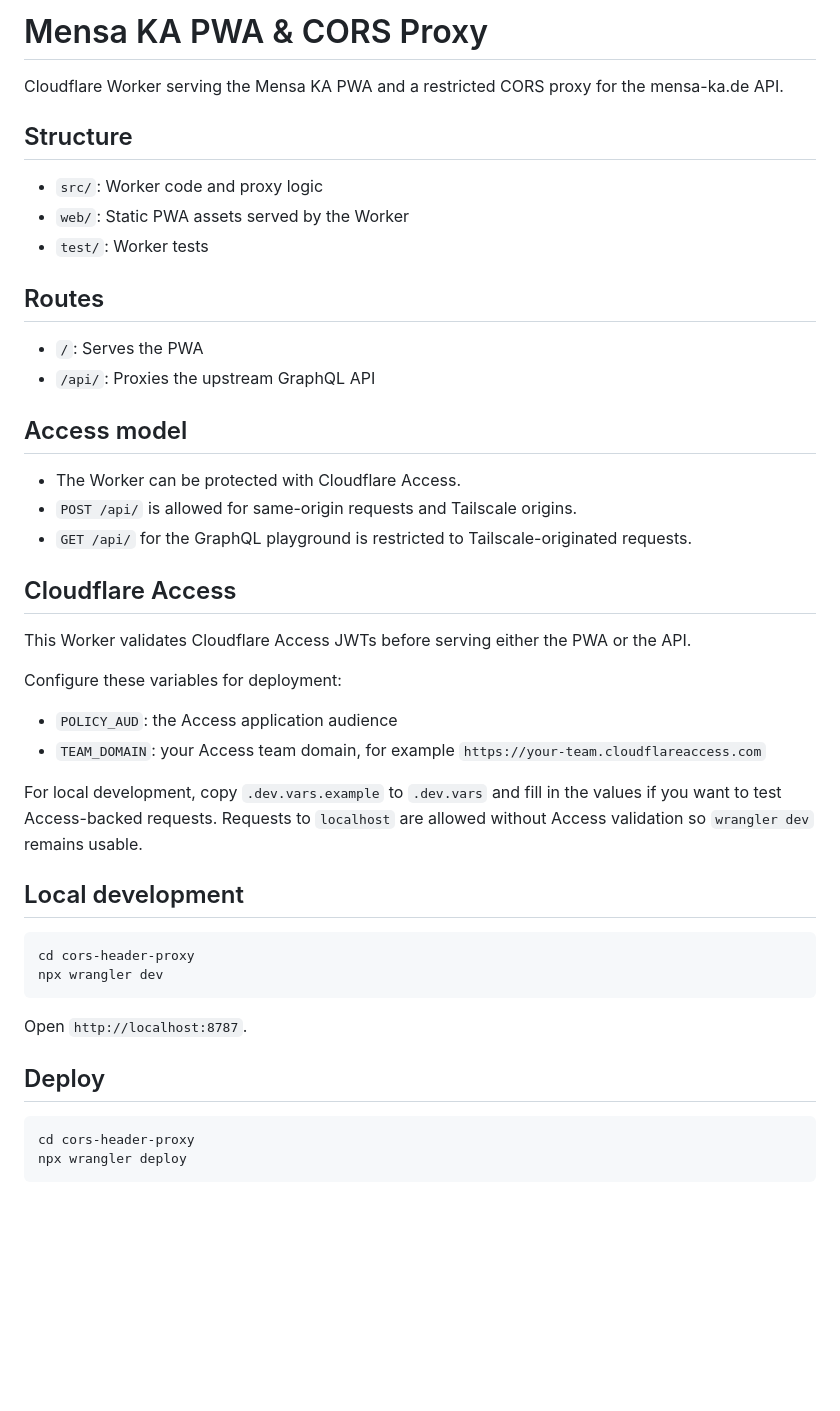
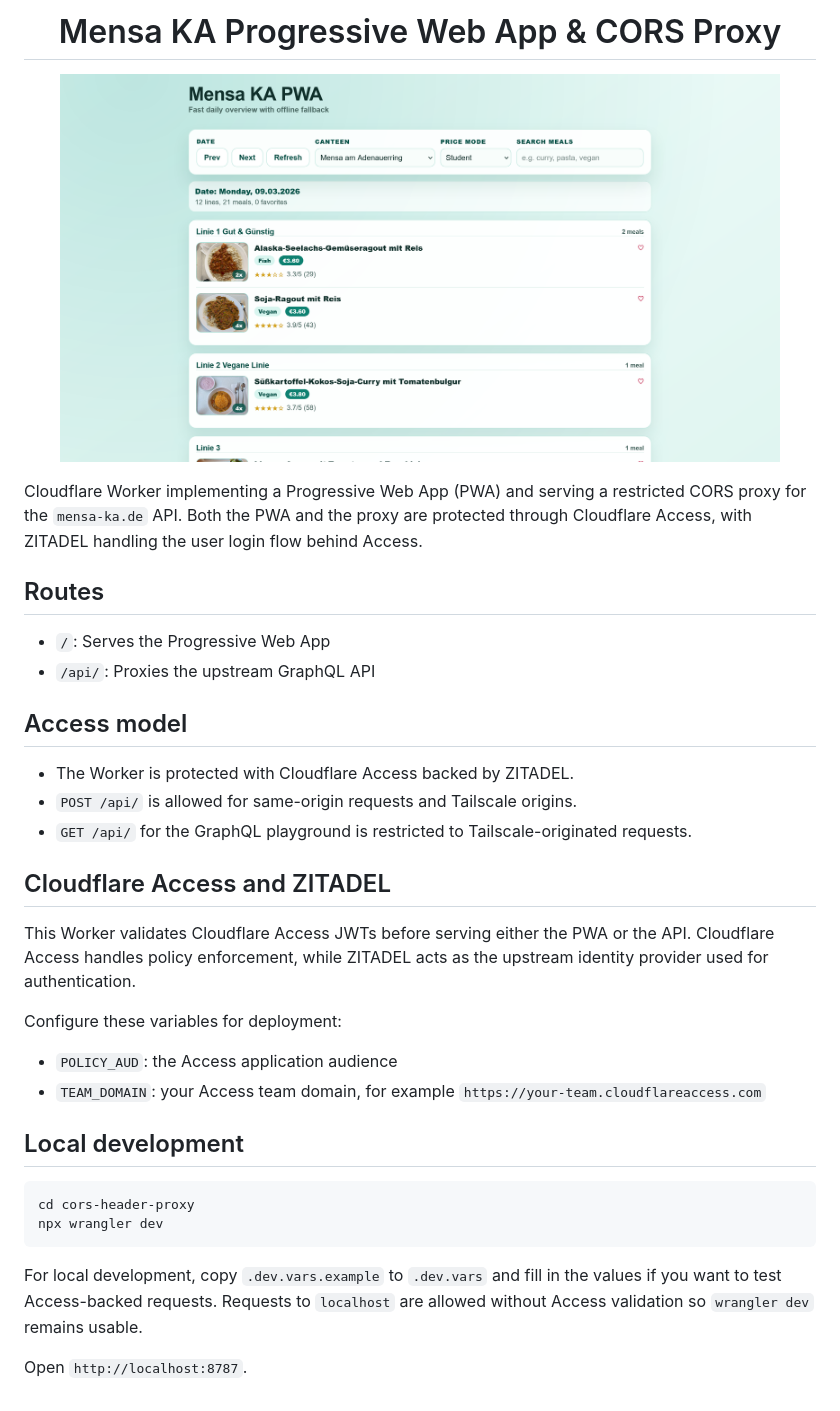
Before and after one commit to nicolasjweber/mensa-ka-pwa, a Markdown page: README.md, the part around the change. GitHub-like rendering; pictures changed too: assets/screenshot.png (added); blank space fills up the shorter version.

````diff
--- a/README.md
+++ b/README.md
@@ -1,34 +1,32 @@
-# Mensa KA PWA & CORS Proxy
+<h1 align="center"> Mensa KA Progressive Web App & CORS Proxy</h1>
 
-Cloudflare Worker serving the Mensa KA PWA and a restricted CORS proxy for the mensa-ka.de API.
+<p align="center">
+<img src="assets/screenshot.png" alt="Mensa KA PWA screenshot" width="720" />
+</p>
 
-## Structure
-
-- `src/`: Worker code and proxy logic
-- `web/`: Static PWA assets served by the Worker
-- `test/`: Worker tests
+Cloudflare Worker implementing a Progressive Web App (PWA) and serving a restricted CORS proxy for the `mensa-ka.de` API.
+Both the PWA and the proxy are protected through Cloudflare Access, with ZITADEL handling the user login flow behind Access.
 
 ## Routes
 
-- `/`: Serves the PWA
+- `/`: Serves the Progressive Web App
 - `/api/`: Proxies the upstream GraphQL API
 
 ## Access model
 
-- The Worker can be protected with Cloudflare Access.
+- The Worker is protected with Cloudflare Access backed by ZITADEL.
 - `POST /api/` is allowed for same-origin requests and Tailscale origins.
 - `GET /api/` for the GraphQL playground is restricted to Tailscale-originated requests.
 
-## Cloudflare Access
+## Cloudflare Access and ZITADEL
 
 This Worker validates Cloudflare Access JWTs before serving either the PWA or the API.
+Cloudflare Access handles policy enforcement, while ZITADEL acts as the upstream identity provider used for authentication.
 
 Configure these variables for deployment:
 
 - `POLICY_AUD`: the Access application audience
 - `TEAM_DOMAIN`: your Access team domain, for example `https://your-team.cloudflareaccess.com`
-
-For local development, copy `.dev.vars.example` to `.dev.vars` and fill in the values if you want to test Access-backed requests. Requests to `localhost` are allowed without Access validation so `wrangler dev` remains usable.
 
 ## Local development
 
@@ -37,11 +35,6 @@ cd cors-header-proxy
 npx wrangler dev
 ```
 
+For local development, copy `.dev.vars.example` to `.dev.vars` and fill in the values if you want to test Access-backed requests. Requests to `localhost` are allowed without Access validation so `wrangler dev` remains usable.
+
 Open `http://localhost:8787`.
-
-## Deploy
-
-```powershell
-cd cors-header-proxy
-npx wrangler deploy
-```
````
